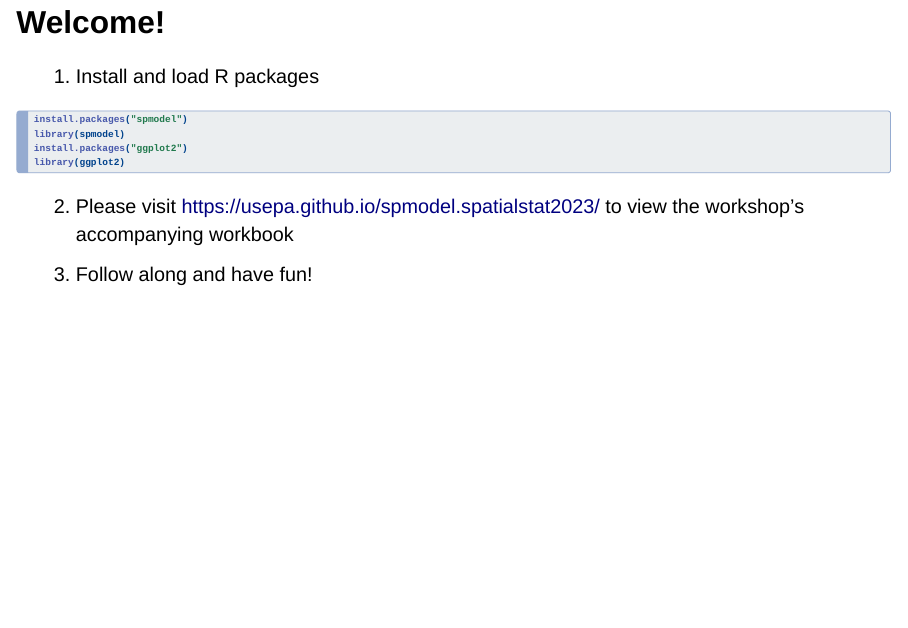
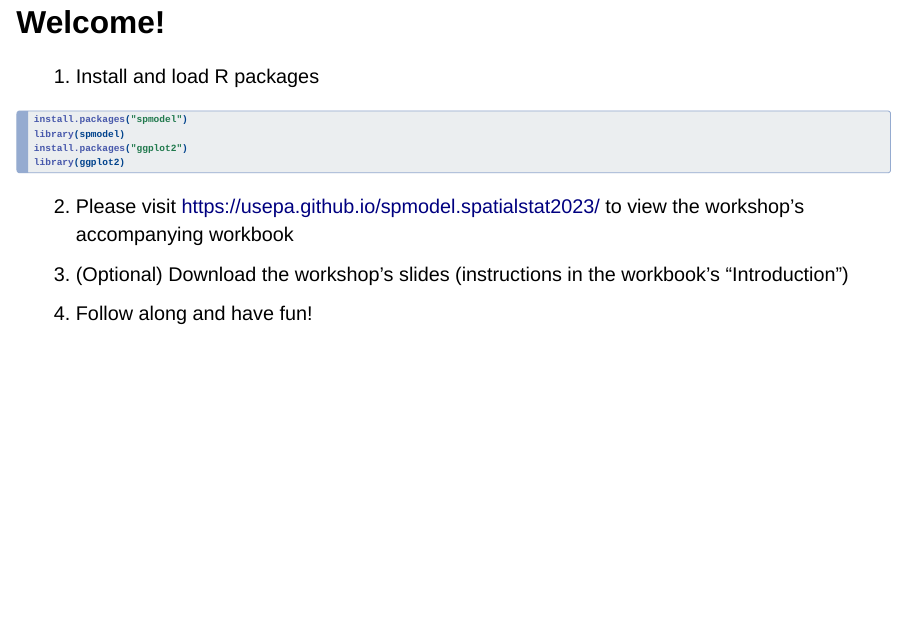
Before and after one commit to USEPA/spmodel.spatialstat2023, a Quarto document (spmodel-slides-workshop.qmd): page 2 of 102. Rendered offline with R 4.5, knitr and Pandoc in place of Quarto, with nearby package versions; drawn as Slidy slides in place of the format the file asks for; some code elsewhere in the file could not run offline; common packages that the code uses without loading them are loaded.

Commit message:
some minor updates to workshop slides

````diff
--- a/spmodel-slides-workshop.qmd
+++ b/spmodel-slides-workshop.qmd
@@ -54,8 +54,8 @@ library(ggplot2)
 ```
 
 2.  Please visit [https://usepa.github.io/spmodel.spatialstat2023/](https://usepa.github.io/spmodel.spatialstat2023/) to view the workshop's accompanying workbook
-<!-- 3.  (Optional) Download the workshop's slides by following link in the first paragraph of the workbook's introduction and then clicking the "Download raw file" button via the ellipsis or downward arrow symbol on the right side of the screen -->
-3.  Follow along and have fun!
+3. (Optional) Download the workshop's slides (instructions in the workbook's "Introduction")
+4.  Follow along and have fun!
 
 ## Who Are We?
 
````
Also changed, not shown: spmodel-slides-workshop.pdf.
